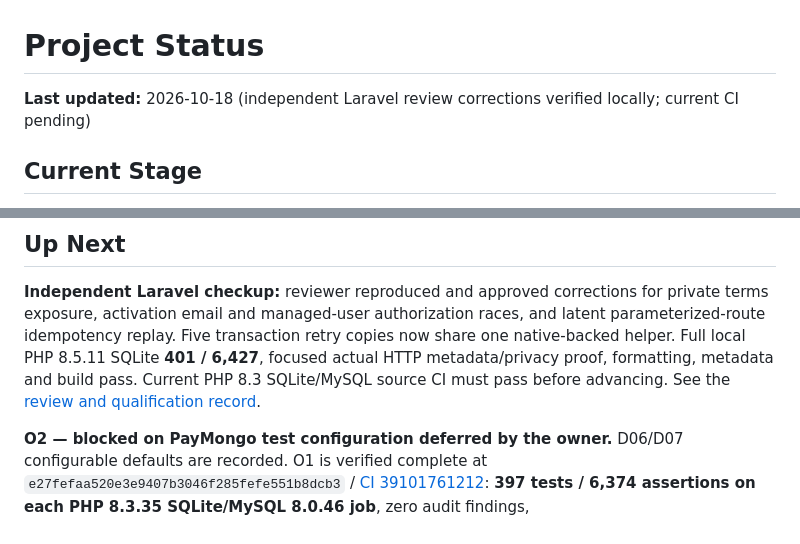
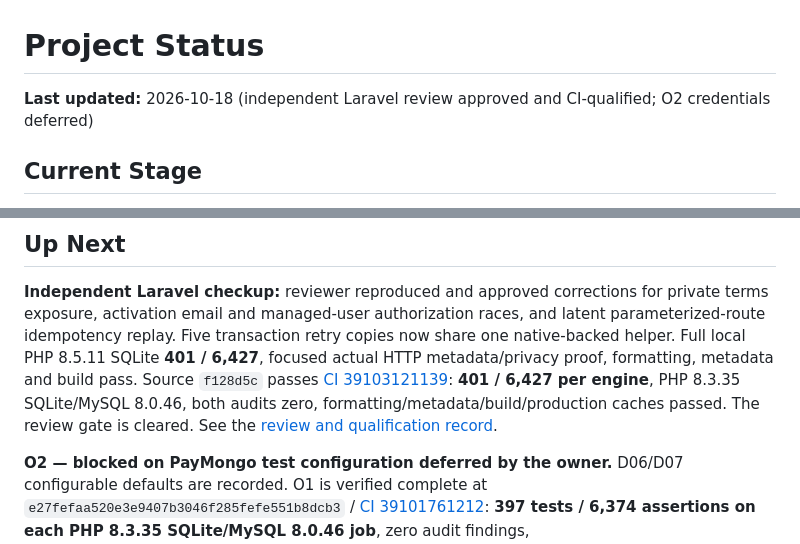
Before and after one commit to adzadzadz/adzbyte-app, a Markdown page: docs/STATUS.md, 2 parts joined by grey strips. Rendered like a GitHub page.

```diff
--- a/docs/STATUS.md
+++ b/docs/STATUS.md
@@ -1,6 +1,6 @@
 # Project Status
 
-**Last updated:** 2026-10-18 (independent Laravel review corrections verified locally; current CI pending)
+**Last updated:** 2026-10-18 (independent Laravel review approved and CI-qualified; O2 credentials deferred)
 
 ## Current Stage
 
@@ -94,7 +94,9 @@ for private terms exposure, activation email and managed-user authorization race
 and latent parameterized-route idempotency replay. Five transaction retry copies
 now share one native-backed helper. Full local PHP 8.5.11 SQLite **401 / 6,427**,
 focused actual HTTP metadata/privacy proof, formatting, metadata and build pass.
-Current PHP 8.3 SQLite/MySQL source CI must pass before advancing. See the
+Source `f128d5c` passes [CI 39103121139](https://github.com/adzadzadz/adzbyte-app/actions/runs/39103121139):
+**401 / 6,427 per engine**, PHP 8.3.35 SQLite/MySQL 8.0.46, both audits zero,
+formatting/metadata/build/production caches passed. The review gate is cleared. See the
 [review and qualification record](evidence/2026-10-18-laravel-review/qualification.md).
 
 **O2 — blocked on PayMongo test configuration deferred by the owner.**
```
Also changed, not shown: docs/DEVELOPMENT-HANDOFF.md (+24 -4 lines), 1 other file.
